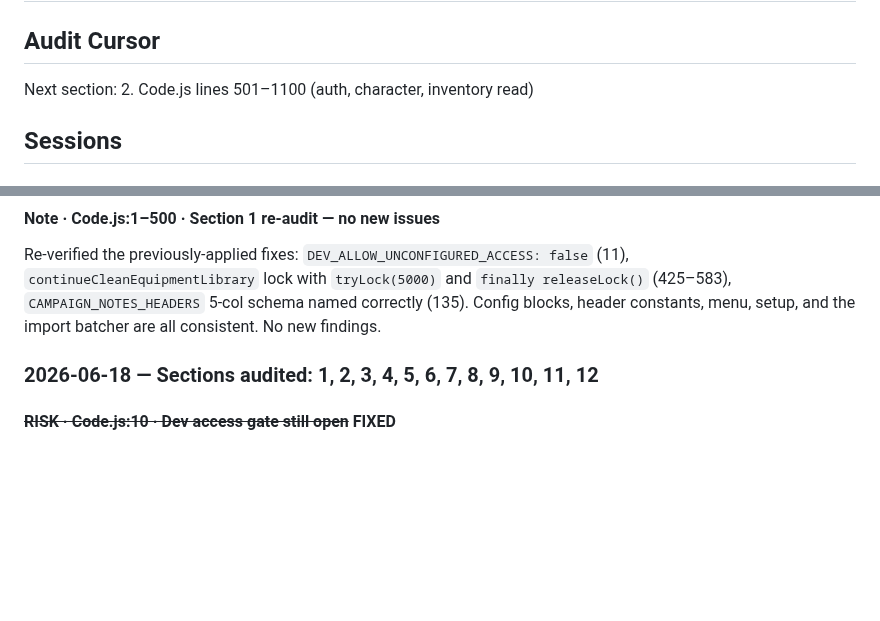
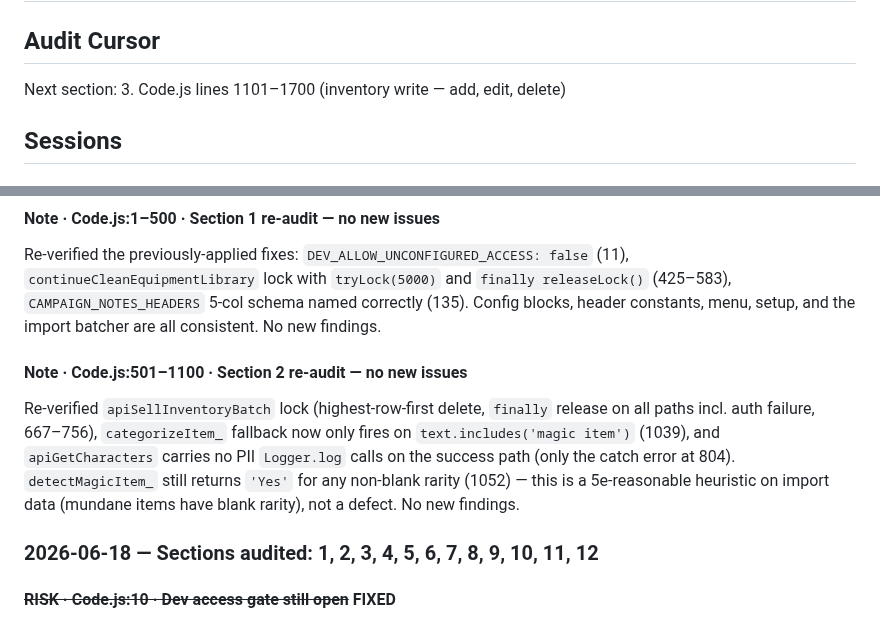
Before and after one commit to javajawa16/drakkenheim-inventory, a Markdown page: FINDINGS.md, 2 parts joined by grey strips. Drawn GitHub-style; blank space fills up the shorter version.

Commit message:
audit: section 2 — Code.js auth/character/read 2026-06-18

```diff
--- a/FINDINGS.md
+++ b/FINDINGS.md
@@ -1,7 +1,7 @@
 # Audit Findings — Drakkenheim Inventory
 
 ## Audit Cursor
-Next section: 2. Code.js lines 501–1100 (auth, character, inventory read)
+Next section: 3. Code.js lines 1101–1700 (inventory write — add, edit, delete)
 
 ## Sessions
 
@@ -47,6 +47,15 @@ Re-verified the previously-applied fixes: `DEV_ALLOW_UNCONFIGURED_ACCESS: false`
 releaseLock()` (425–583), `CAMPAIGN_NOTES_HEADERS` 5-col schema named correctly
 (135). Config blocks, header constants, menu, setup, and the import batcher are
 all consistent. No new findings.
+
+#### Note · Code.js:501–1100 · Section 2 re-audit — no new issues
+Re-verified `apiSellInventoryBatch` lock (highest-row-first delete, `finally`
+release on all paths incl. auth failure, 667–756), `categorizeItem_` fallback now
+only fires on `text.includes('magic item')` (1039), and `apiGetCharacters` carries
+no PII `Logger.log` calls on the success path (only the catch error at 804).
+`detectMagicItem_` still returns `'Yes'` for any non-blank rarity (1052) — this is
+a 5e-reasonable heuristic on import data (mundane items have blank rarity), not a
+defect. No new findings.
 
 ### 2026-06-18 — Sections audited: 1, 2, 3, 4, 5, 6, 7, 8, 9, 10, 11, 12
 
```
